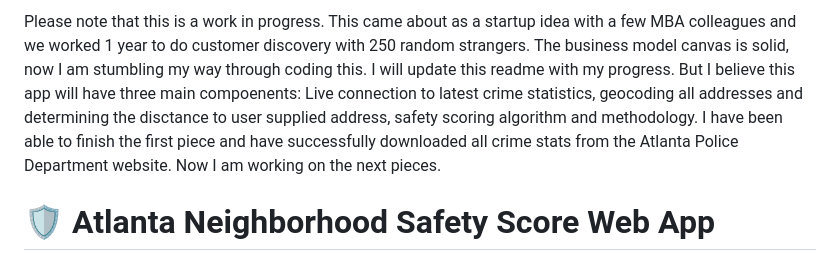
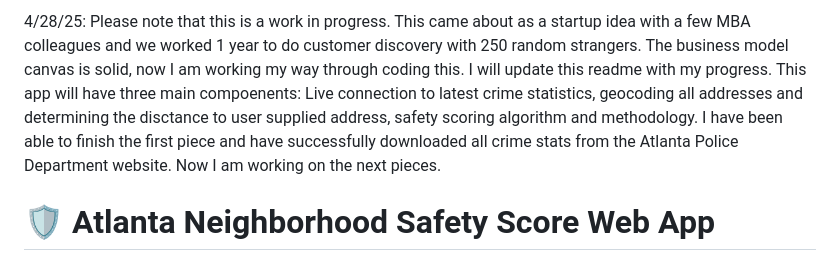
Before and after one commit to manjish1/SafetyScoreApp, a Markdown page: readme.md, the part around the change. Rendered like a GitHub page.

Commit message:
Update readme.md
Added date for update and latest progress in the header comment

```diff
--- a/readme.md
+++ b/readme.md
@@ -1,4 +1,5 @@
-Please note that this is a work in progress. This came about as a startup idea with a few MBA colleagues and we worked 1 year to do customer discovery with 250 random strangers. The business model canvas is solid, now I am stumbling my way through coding this. I will update this readme with my progress. But I believe this app will have three main compoenents: Live connection to latest crime statistics, geocoding all addresses and determining the disctance to user supplied address, safety scoring algorithm and methodology. I have been able to finish the first piece and have successfully downloaded all crime stats from the Atlanta Police Department website. Now I am working on the next pieces.
+4/28/25: Please note that this is a work in progress. This came about as a startup idea with a few MBA colleagues and we worked 1 year to do customer discovery with 250 random strangers. The business model canvas is solid, now I am working my way through coding this. I will update this readme with my progress. This app will have three main compoenents: Live connection to latest crime statistics, geocoding all addresses and determining the disctance to user supplied address, safety scoring algorithm and methodology.
+I have been able to finish the first piece and have successfully downloaded all crime stats from the Atlanta Police Department website. Now I am working on the next pieces.
 
 # 🛡️ Atlanta Neighborhood Safety Score Web App
 
```
